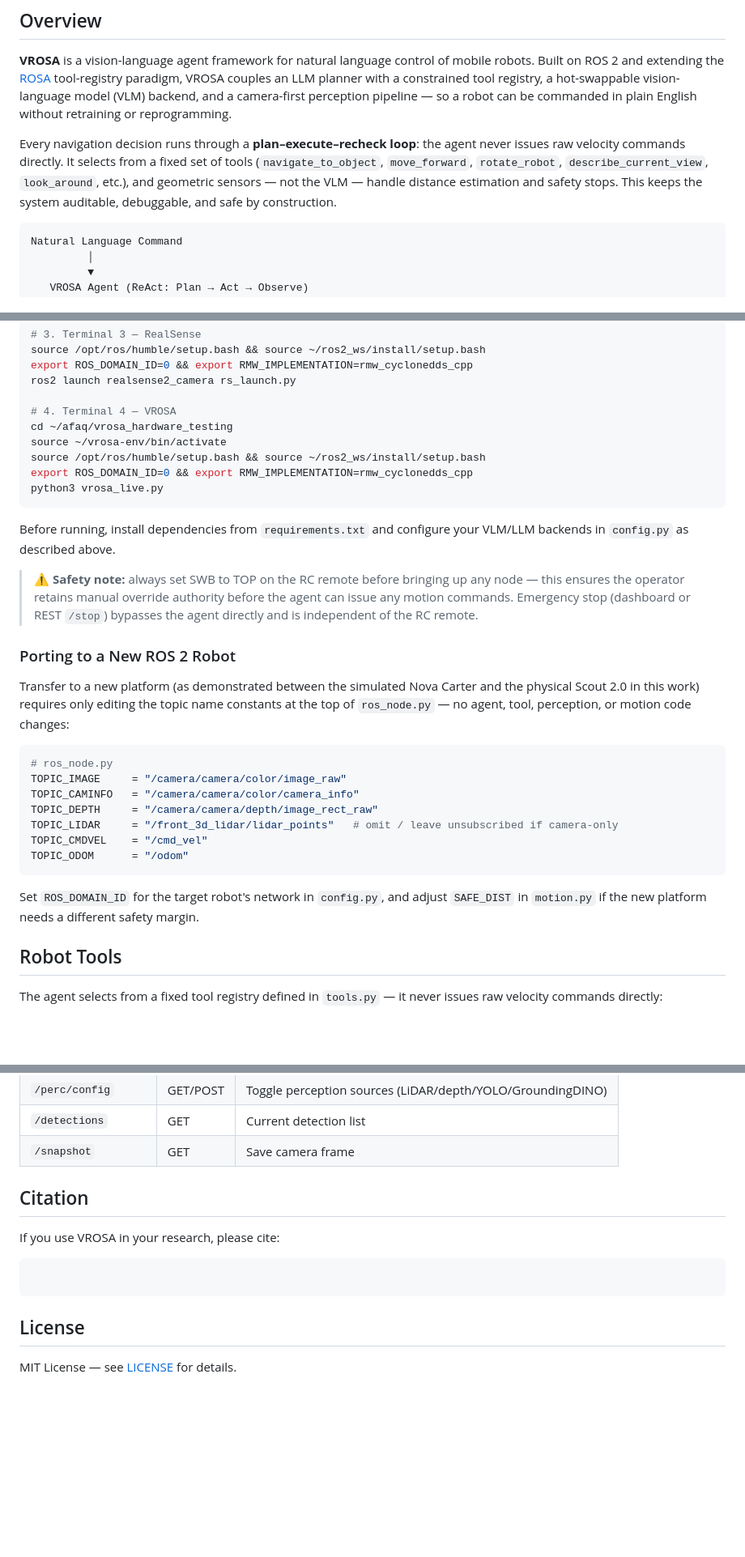
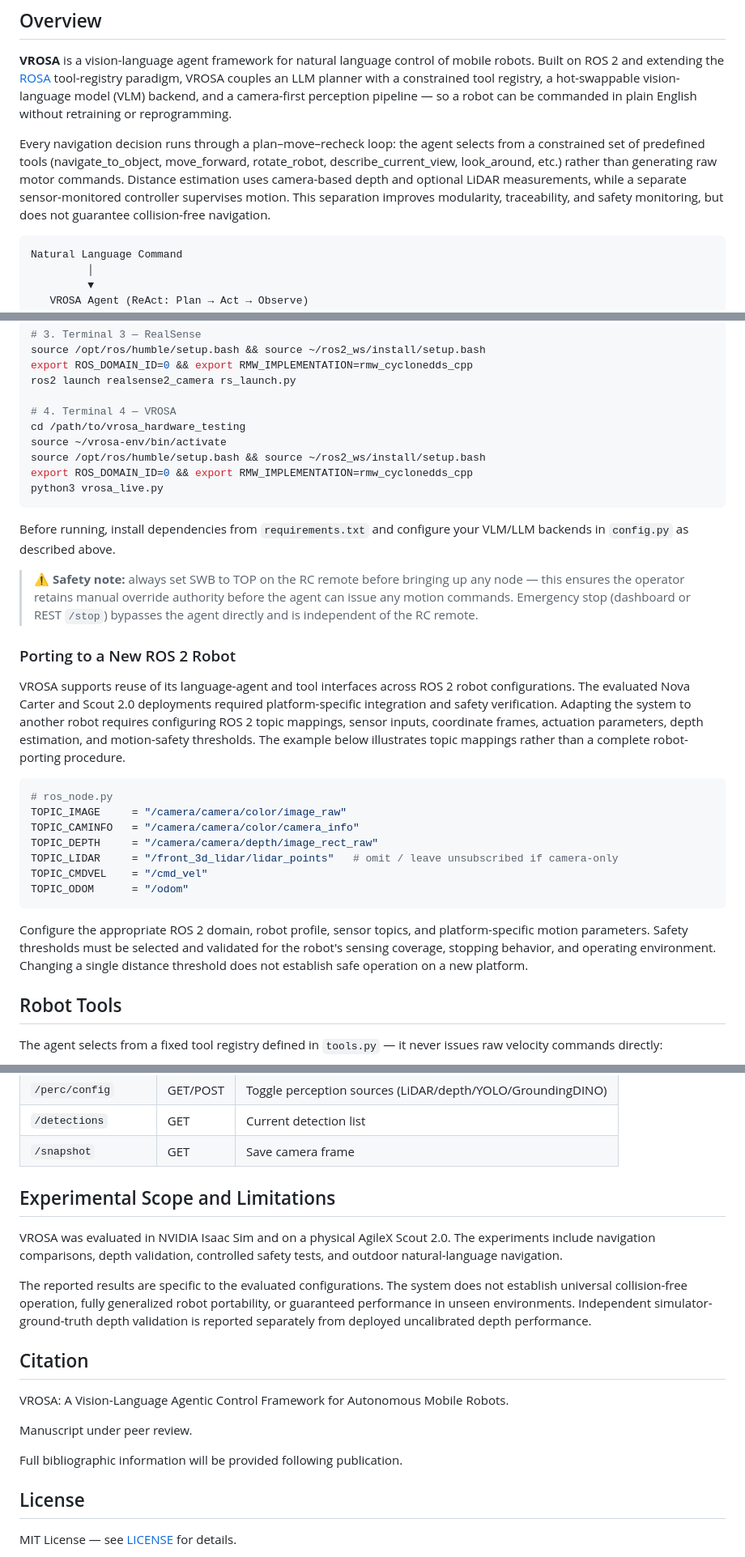
Before and after one commit to afaq005/VROSA, a Markdown page: README.md, 3 parts joined by grey strips. Shown at 81% size. GitHub-like rendering; blank space fills up the shorter version.

````diff
--- a/README.md
+++ b/README.md
@@ -19,7 +19,7 @@
 
 **VROSA** is a vision-language agent framework for natural language control of mobile robots. Built on ROS 2 and extending the [ROSA](https://github.com/nasa-jpl/rosa) tool-registry paradigm, VROSA couples an LLM planner with a constrained tool registry, a hot-swappable vision-language model (VLM) backend, and a camera-first perception pipeline — so a robot can be commanded in plain English without retraining or reprogramming.
 
-Every navigation decision runs through a **plan–execute–recheck loop**: the agent never issues raw velocity commands directly. It selects from a fixed set of tools (`navigate_to_object`, `move_forward`, `rotate_robot`, `describe_current_view`, `look_around`, etc.), and geometric sensors — not the VLM — handle distance estimation and safety stops. This keeps the system auditable, debuggable, and safe by construction.
+Every navigation decision runs through a plan–move–recheck loop: the agent selects from a constrained set of predefined tools (navigate_to_object, move_forward, rotate_robot, describe_current_view, look_around, etc.) rather than generating raw motor commands. Distance estimation uses camera-based depth and optional LiDAR measurements, while a separate sensor-monitored controller supervises motion. This separation improves modularity, traceability, and safety monitoring, but does not guarantee collision-free navigation.
 
 ```
 Natural Language Command
@@ -142,7 +145,7 @@ export ROS_DOMAIN_ID=0 && export RMW_IMPLEMENTATION=rmw_cyclonedds_cpp
 ros2 launch realsense2_camera rs_launch.py
 
 # 4. Terminal 4 — VROSA
-cd ~/afaq/vrosa_hardware_testing
+cd /path/to/vrosa_hardware_testing
 source ~/vrosa-env/bin/activate
 source /opt/ros/humble/setup.bash && source ~/ros2_ws/install/setup.bash
 export ROS_DOMAIN_ID=0 && export RMW_IMPLEMENTATION=rmw_cyclonedds_cpp
@@ -155,7 +158,7 @@ Before running, install dependencies from `requirements.txt` and configure your
 
 ### Porting to a New ROS 2 Robot
 
-Transfer to a new platform (as demonstrated between the simulated Nova Carter and the physical Scout 2.0 in this work) requires only editing the topic name constants at the top of `ros_node.py` — no agent, tool, perception, or motion code changes:
+VROSA supports reuse of its language-agent and tool interfaces across ROS 2 robot configurations. The evaluated Nova Carter and Scout 2.0 deployments required platform-specific integration and safety verification. Adapting the system to another robot requires configuring ROS 2 topic mappings, sensor inputs, coordinate frames, actuation parameters, depth estimation, and motion-safety thresholds. The example below illustrates topic mappings rather than a complete robot-porting procedure.
 
 ```python
 # ros_node.py
@@ -167,7 +170,7 @@ TOPIC_CMDVEL    = "/cmd_vel"
 TOPIC_ODOM      = "/odom"
 ```
 
-Set `ROS_DOMAIN_ID` for the target robot's network in `config.py`, and adjust `SAFE_DIST` in `motion.py` if the new platform needs a different safety margin.
+Configure the appropriate ROS 2 domain, robot profile, sensor topics, and platform-specific motion parameters. Safety thresholds must be selected and validated for the robot's sensing coverage, stopping behavior, and operating environment. Changing a single distance threshold does not establish safe operation on a new platform.
 
 ## Robot Tools
 
@@ -230,13 +233,32 @@ The agent decides when to invoke each tool based on the natural language command
 | `/detections` | GET | Current detection list |
 | `/snapshot` | GET | Save camera frame |
 
+
+## Experimental Scope and Limitations
+
+VROSA was evaluated in NVIDIA Isaac Sim and on a physical
+AgileX Scout 2.0. The experiments include navigation
+comparisons, depth validation, controlled safety tests,
+and outdoor natural-language navigation.
+
+The reported results are specific to the evaluated
+configurations. The system does not establish universal
+collision-free operation, fully generalized robot
+portability, or guaranteed performance in unseen
+environments. Independent simulator-ground-truth depth
+validation is reported separately from deployed
+uncalibrated depth performance.
+
+
 ## Citation
 
-If you use VROSA in your research, please cite:
 
-```bibtex
+VROSA: A Vision-Language Agentic Control Framework for Autonomous Mobile Robots.
 
-```
+Manuscript under peer review.
+
+Full bibliographic information will be provided following
+publication.
 
 ## License
 
````
Also changed, not shown: other parts of README.md (+11 -8 lines).
